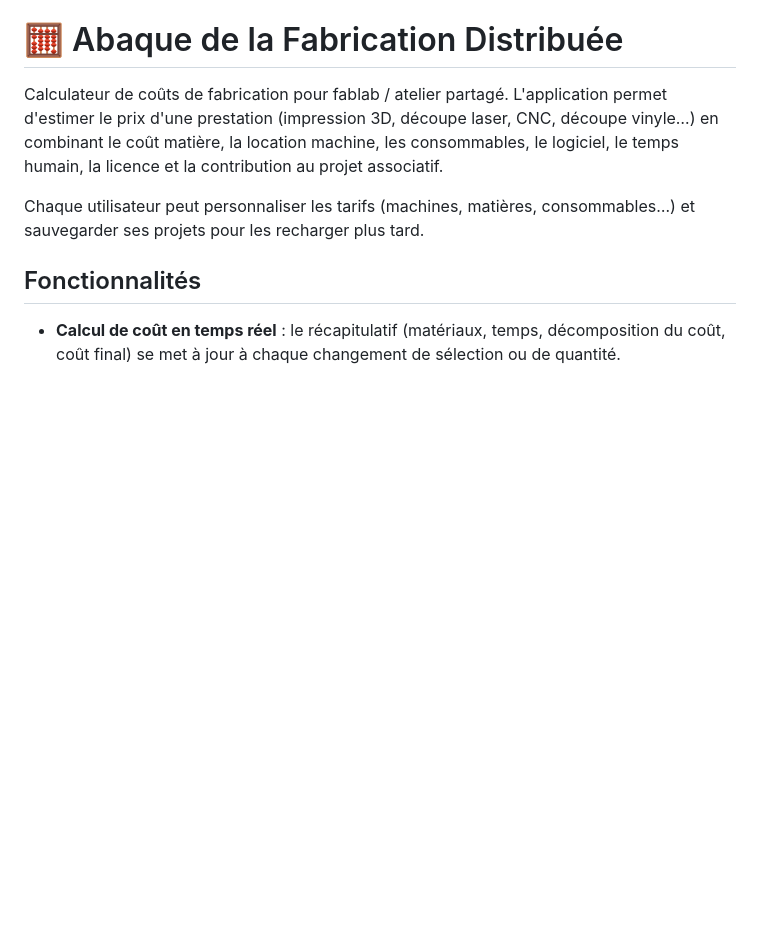
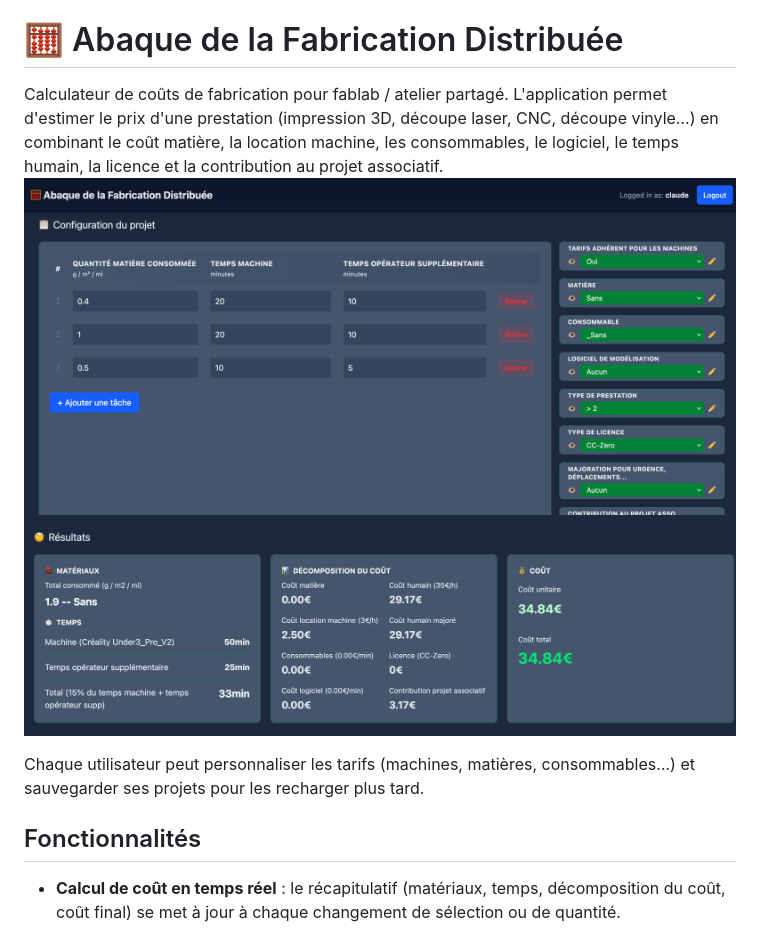
Before and after one commit to Klodd/abaque-fabrication-distribuee, a Markdown page: README.md, the part around the change. GitHub-like rendering; pictures changed too: screen1.png (added), screen2.png (added); blank space fills up the shorter version.

Commit message:
Add screenshots to README

```diff
--- a/README.md
+++ b/README.md
@@ -1,6 +1,8 @@
 # 🧮 Abaque de la Fabrication Distribuée
 
 Calculateur de coûts de fabrication pour fablab / atelier partagé. L'application permet d'estimer le prix d'une prestation (impression 3D, découpe laser, CNC, découpe vinyle…) en combinant le coût matière, la location machine, les consommables, le logiciel, le temps humain, la licence et la contribution au projet associatif.
+![Config](screen1.png)
+![Coût calculé](screen2.png)
 
 Chaque utilisateur peut personnaliser les tarifs (machines, matières, consommables…) et sauvegarder ses projets pour les recharger plus tard.
 
```
